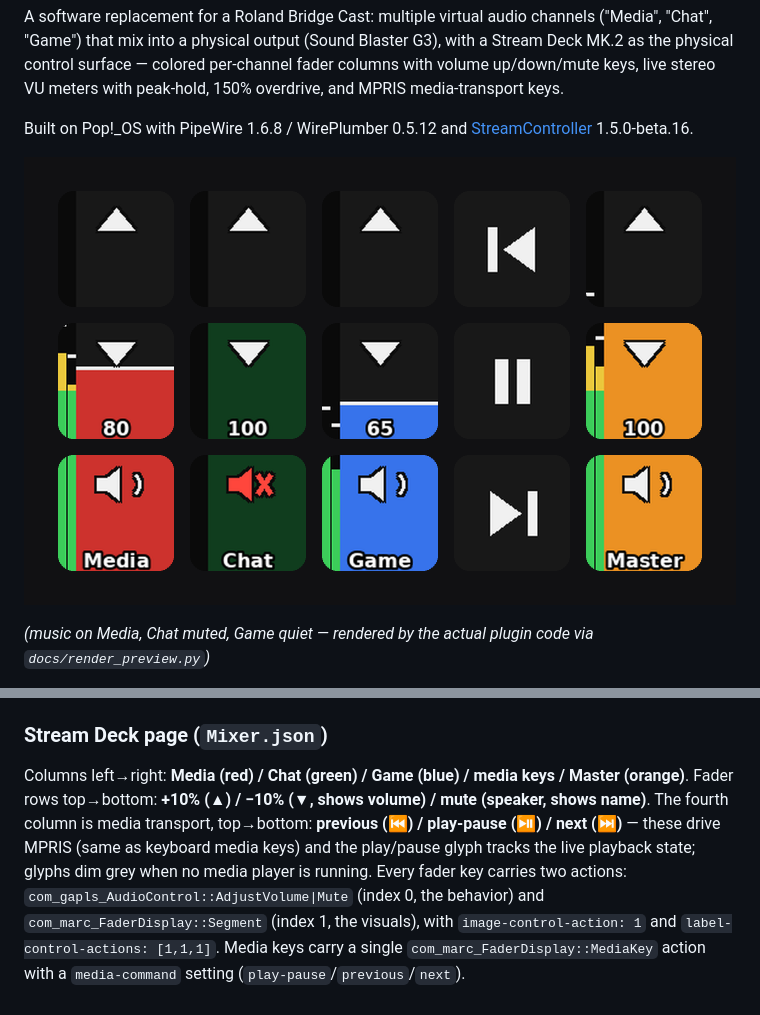
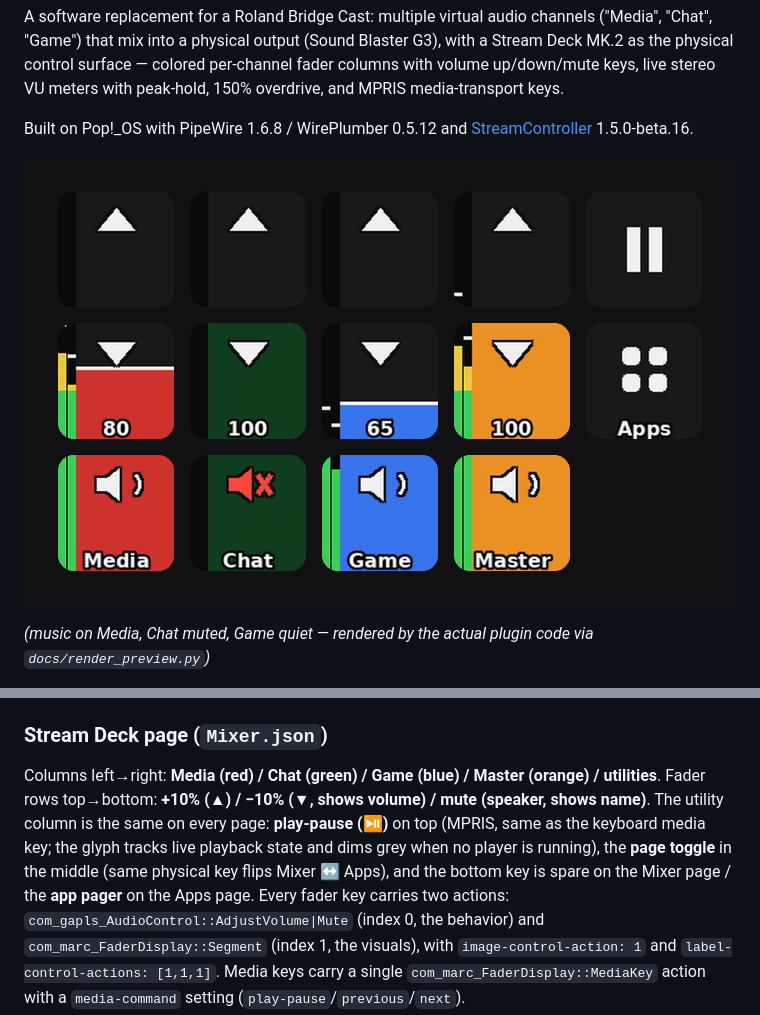
Before and after one commit to mgravell/stream-deck-mixer, a Markdown page: README.md, 2 parts joined by grey strips. Drawn GitHub-style; pictures changed too: docs/deck-preview.png.

Commit message:
Apps page: per-application faders with icons, meters, paging; Master to col 4, utility column with same-key page toggle

```diff
--- a/README.md
+++ b/README.md
@@ -90,11 +90,12 @@ Deliberate choices, commented in the conf:
 
 ### Stream Deck page (`Mixer.json`)
 
-Columns left→right: **Media (red) / Chat (green) / Game (blue) / media keys / Master (orange)**.
+Columns left→right: **Media (red) / Chat (green) / Game (blue) / Master (orange) / utilities**.
 Fader rows top→bottom: **+10% (▲) / −10% (▼, shows volume) / mute (speaker, shows name)**.
-The fourth column is media transport, top→bottom: **previous (⏮) / play-pause (⏯) / next (⏭)**
-— these drive MPRIS (same as keyboard media keys) and the play/pause glyph tracks the live
-playback state; glyphs dim grey when no media player is running.
+The utility column is the same on every page: **play-pause (⏯)** on top (MPRIS, same as
+the keyboard media key; the glyph tracks live playback state and dims grey when no player
+is running), the **page toggle** in the middle (same physical key flips Mixer ↔ Apps),
+and the bottom key is spare on the Mixer page / the **app pager** on the Apps page.
 Every fader key carries two actions: `com_gapls_AudioControl::AdjustVolume|Mute`
 (index 0, the behavior) and `com_marc_FaderDisplay::Segment` (index 1, the visuals),
 with `image-control-action: 1` and `label-control-actions: [1,1,1]`. Media keys carry a
```
Also changed, not shown: other parts of README.md (+24 -3 lines), docs/deck-apps.png (added), 8 other files.
